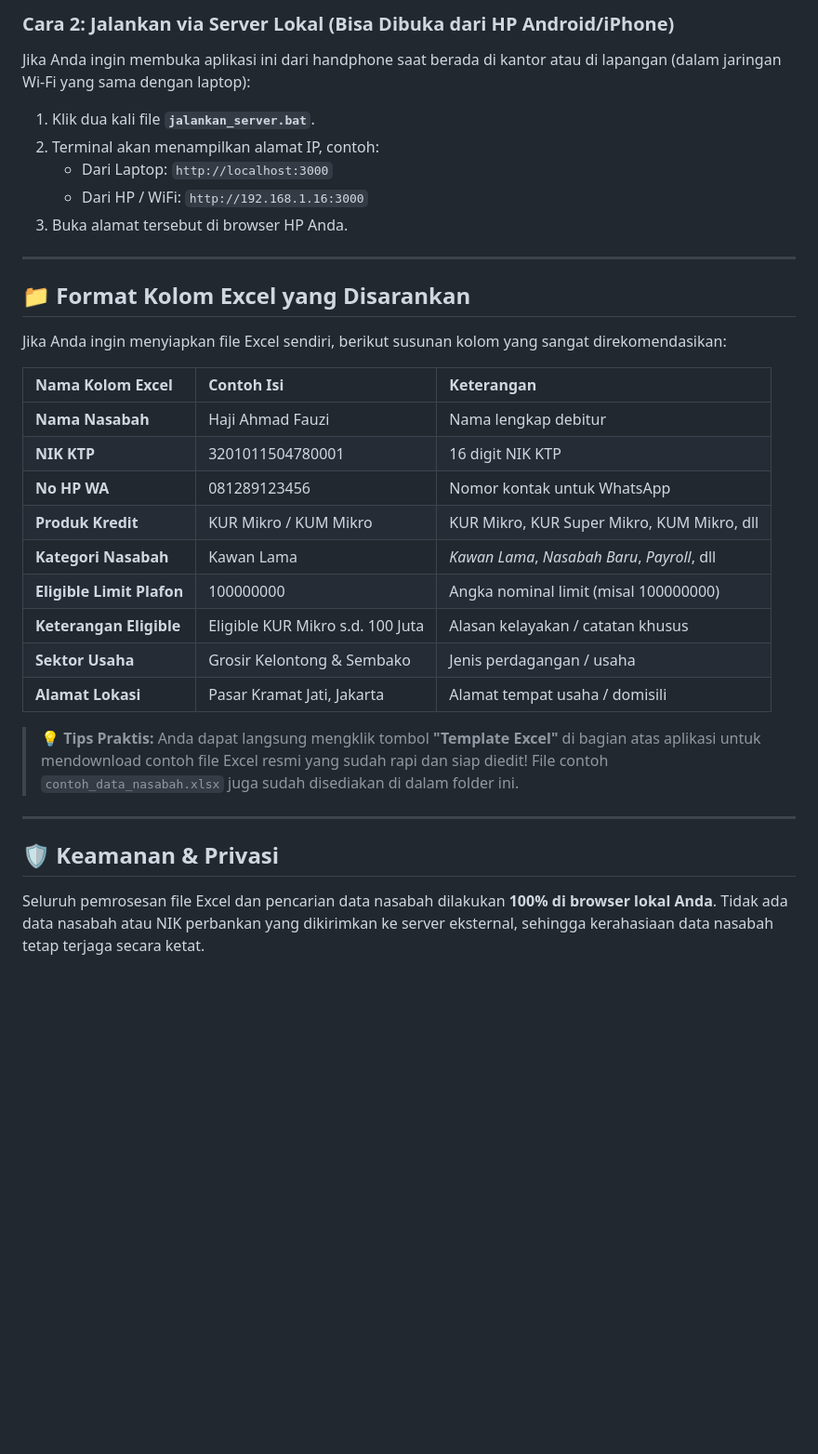
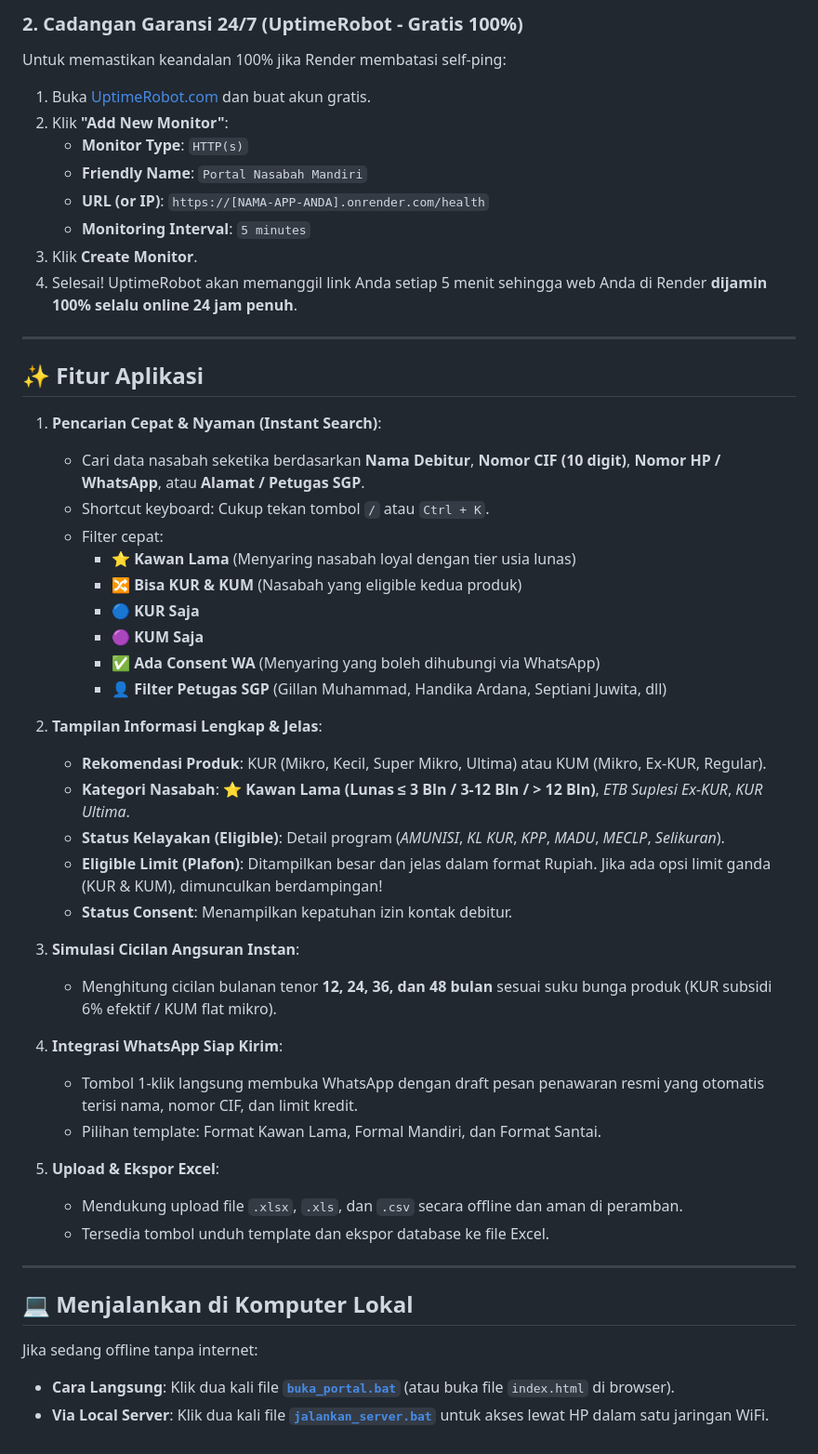
Before and after one commit to idangkehed-commits/portal-nasabah-mandiri, a Markdown page: README.md, the part around one of its changes. Shown at 93% size. GitHub-like rendering; blank space fills up the shorter version.

Commit message:
docs: add 1-click Deploy to Render badge and 24/7 uptime guide

```diff
--- a/README.md
+++ b/README.md
@@ -57,35 +31,52 @@ Ada 2 cara mudah untuk membuka aplikasi ini:
 
-### Cara 2: Jalankan via Server Lokal (Bisa Dibuka dari HP Android/iPhone)
-Jika Anda ingin membuka aplikasi ini dari handphone saat berada di kantor atau di lapangan (dalam jaringan Wi-Fi yang sama dengan laptop):
-1. Klik dua kali file **`jalankan_server.bat`**.
-2. Terminal akan menampilkan alamat IP, contoh:
-   - Dari Laptop: `http://localhost:3000`
-   - Dari HP / WiFi: `http://192.168.1.16:3000`
-3. Buka alamat tersebut di browser HP Anda.
+### 2. Cadangan Garansi 24/7 (UptimeRobot - Gratis 100%)
+Untuk memastikan keandalan 100% jika Render membatasi self-ping:
+1. Buka [UptimeRobot.com](https://uptimerobot.com/) dan buat akun gratis.
+2. Klik **"Add New Monitor"**:
+   - **Monitor Type**: `HTTP(s)`
+   - **Friendly Name**: `Portal Nasabah Mandiri`
+   - **URL (or IP)**: `https://[NAMA-APP-ANDA].onrender.com/health`
+   - **Monitoring Interval**: `5 minutes`
+3. Klik **Create Monitor**.
+4. Selesai! UptimeRobot akan memanggil link Anda setiap 5 menit sehingga web Anda di Render **dijamin 100% selalu online 24 jam penuh**.
 
 ---
 
-## 📁 Format Kolom Excel yang Disarankan
+## ✨ Fitur Aplikasi
 
-Jika Anda ingin menyiapkan file Excel sendiri, berikut susunan kolom yang sangat direkomendasikan:
+1. **Pencarian Cepat & Nyaman (Instant Search)**:
+   - Cari data nasabah seketika berdasarkan **Nama Debitur**, **Nomor CIF (10 digit)**, **Nomor HP / WhatsApp**, atau **Alamat / Petugas SGP**.
+   - Shortcut keyboard: Cukup tekan tombol `/` atau `Ctrl + K`.
+   - Filter cepat:
+     - ⭐ **Kawan Lama** (Menyaring nasabah loyal dengan tier usia lunas)
+     - 🔀 **Bisa KUR & KUM** (Nasabah yang eligible kedua produk)
+     - 🔵 **KUR Saja**
+     - 🟣 **KUM Saja**
+     - ✅ **Ada Consent WA** (Menyaring yang boleh dihubungi via WhatsApp)
+     - 👤 **Filter Petugas SGP** (Gillan Muhammad, Handika Ardana, Septiani Juwita, dll)
 
-| Nama Kolom Excel | Contoh Isi | Keterangan |
-| :--- | :--- | :--- |
-| **Nama Nasabah** | Haji Ahmad Fauzi | Nama lengkap debitur |
-| **NIK KTP** | 3201011504780001 | 16 digit NIK KTP |
-| **No HP WA** | 081289123456 | Nomor kontak untuk WhatsApp |
-| **Produk Kredit** | KUR Mikro / KUM Mikro | KUR Mikro, KUR Super Mikro, KUM Mikro, dll |
-| **Kategori Nasabah** | Kawan Lama | *Kawan Lama*, *Nasabah Baru*, *Payroll*, dll |
-| **Eligible Limit Plafon** | 100000000 | Angka nominal limit (misal 100000000) |
-| **Keterangan Eligible** | Eligible KUR Mikro s.d. 100 Juta | Alasan kelayakan / catatan khusus |
-| **Sektor Usaha** | Grosir Kelontong & Sembako | Jenis perdagangan / usaha |
-| **Alamat Lokasi** | Pasar Kramat Jati, Jakarta | Alamat tempat usaha / domisili |
+2. **Tampilan Informasi Lengkap & Jelas**:
+   - **Rekomendasi Produk**: KUR (Mikro, Kecil, Super Mikro, Ultima) atau KUM (Mikro, Ex-KUR, Regular).
+   - **Kategori Nasabah**: ⭐ **Kawan Lama (Lunas ≤ 3 Bln / 3-12 Bln / > 12 Bln)**, *ETB Suplesi Ex-KUR*, *KUR Ultima*.
+   - **Status Kelayakan (Eligible)**: Detail program (*AMUNISI*, *KL KUR*, *KPP*, *MADU*, *MECLP*, *Selikuran*).
+   - **Eligible Limit (Plafon)**: Ditampilkan besar dan jelas dalam format Rupiah. Jika ada opsi limit ganda (KUR & KUM), dimunculkan berdampingan!
+   - **Status Consent**: Menampilkan kepatuhan izin kontak debitur.
 
-> 💡 **Tips Praktis:**
-> Anda dapat langsung mengklik tombol **"Template Excel"** di bagian atas aplikasi untuk mendownload contoh file Excel resmi yang sudah rapi dan siap diedit!
-> File contoh `contoh_data_nasabah.xlsx` juga sudah disediakan di dalam folder ini.
+3. **Simulasi Cicilan Angsuran Instan**:
+   - Menghitung cicilan bulanan tenor **12, 24, 36, dan 48 bulan** sesuai suku bunga produk (KUR subsidi 6% efektif / KUM flat mikro).
+
+4. **Integrasi WhatsApp Siap Kirim**:
+   - Tombol 1-klik langsung membuka WhatsApp dengan draft pesan penawaran resmi yang otomatis terisi nama, nomor CIF, dan limit kredit.
+   - Pilihan template: Format Kawan Lama, Formal Mandiri, dan Format Santai.
+
+5. **Upload & Ekspor Excel**:
+   - Mendukung upload file `.xlsx`, `.xls`, dan `.csv` secara offline dan aman di peramban.
+   - Tersedia tombol unduh template dan ekspor database ke file Excel.
 
 ---
 
-## 🛡️ Keamanan & Privasi
-Seluruh pemrosesan file Excel dan pencarian data nasabah dilakukan **100% di browser lokal Anda**. Tidak ada data nasabah atau NIK perbankan yang dikirimkan ke server eksternal, sehingga kerahasiaan data nasabah tetap terjaga secara ketat.
+## 💻 Menjalankan di Komputer Lokal
+
+Jika sedang offline tanpa internet:
+- **Cara Langsung**: Klik dua kali file [**`buka_portal.bat`**](file:///c:/Users/ACER%20NITRO/Documents/antigravity/jolly-goodall/portal-nasabah/buka_portal.bat) (atau buka file `index.html` di browser).
+- **Via Local Server**: Klik dua kali file [**`jalankan_server.bat`**](file:///c:/Users/ACER%20NITRO/Documents/antigravity/jolly-goodall/portal-nasabah/jalankan_server.bat) untuk akses lewat HP dalam satu jaringan WiFi.
```
Also changed, not shown: other parts of README.md (+19 -45 lines).
